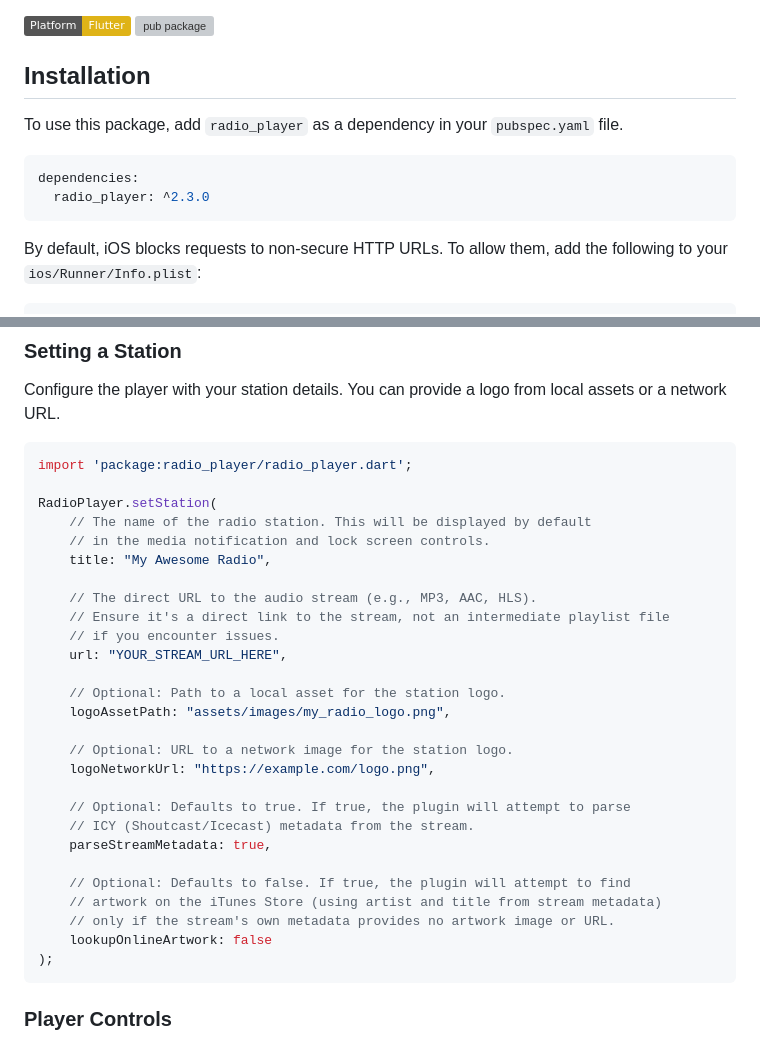
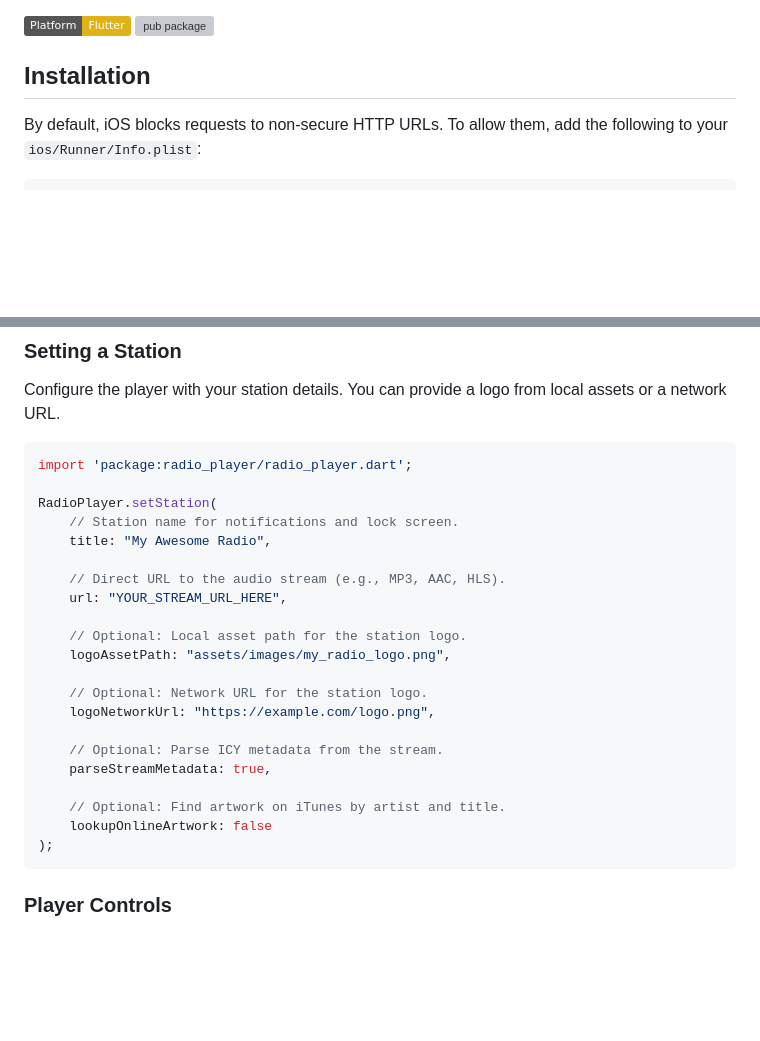
Before and after one commit to cheebeez/radio_player, a Markdown page: README.md, 2 parts joined by grey strips. Drawn GitHub-style; badges without logos; blank space fills up the shorter version; grey boxes are pictures that could not be loaded.

````diff
--- a/README.md
+++ b/README.md
@@ -6,13 +6,6 @@ A Flutter plugin to play streaming audio content with background support and loc
 [![pub package](https://img.shields.io/pub/v/radio_player.svg)](https://pub.dev/packages/radio_player)
 
 ## Installation
-
-To use this package, add `radio_player` as a dependency in your `pubspec.yaml` file.
-
-```yaml
-dependencies:
-  radio_player: ^2.3.0
-```
 
 By default, iOS blocks requests to non-secure HTTP URLs. To allow them, add the following to your `ios/Runner/Info.plist`:
 
@@ -46,28 +39,22 @@ Configure the player with your station details. You can provide a logo from loca
 import 'package:radio_player/radio_player.dart';
 
 RadioPlayer.setStation(
-    // The name of the radio station. This will be displayed by default
-    // in the media notification and lock screen controls.
+    // Station name for notifications and lock screen.
     title: "My Awesome Radio",
 
-    // The direct URL to the audio stream (e.g., MP3, AAC, HLS).
-    // Ensure it's a direct link to the stream, not an intermediate playlist file
-    // if you encounter issues.
+    // Direct URL to the audio stream (e.g., MP3, AAC, HLS).
     url: "YOUR_STREAM_URL_HERE",
 
-    // Optional: Path to a local asset for the station logo.
+    // Optional: Local asset path for the station logo.
     logoAssetPath: "assets/images/my_radio_logo.png",
 
-    // Optional: URL to a network image for the station logo.
+    // Optional: Network URL for the station logo.
     logoNetworkUrl: "https://example.com/logo.png",
 
-    // Optional: Defaults to true. If true, the plugin will attempt to parse
-    // ICY (Shoutcast/Icecast) metadata from the stream.
+    // Optional: Parse ICY metadata from the stream.
     parseStreamMetadata: true,
 
-    // Optional: Defaults to false. If true, the plugin will attempt to find
-    // artwork on the iTunes Store (using artist and title from stream metadata)
-    // only if the stream's own metadata provides no artwork image or URL.
+    // Optional: Find artwork on iTunes by artist and title.
     lookupOnlineArtwork: false
 );
 ```
````
